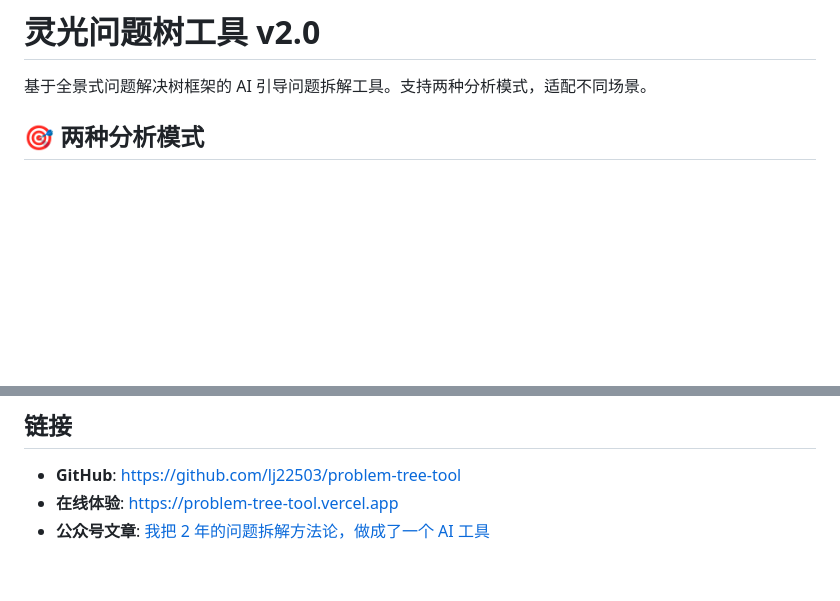
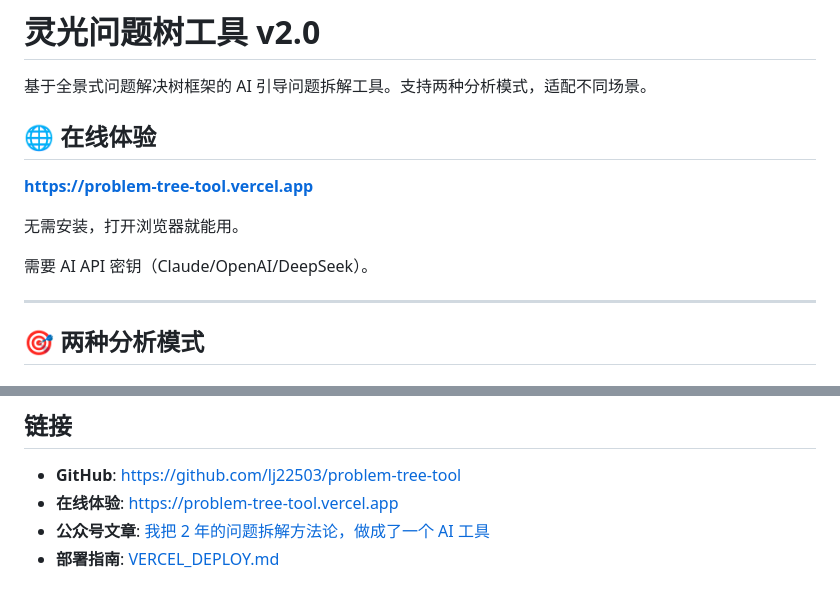
Before and after one commit to lj22503/problem-tree-tool, a Markdown page: README.md, 2 parts joined by grey strips. GitHub-like rendering; blank space fills up the shorter version.

```diff
--- a/README.md
+++ b/README.md
@@ -1,6 +1,16 @@
 # 灵光问题树工具 v2.0
 
 基于全景式问题解决树框架的 AI 引导问题拆解工具。支持两种分析模式，适配不同场景。
+
+## 🌐 在线体验
+
+**https://problem-tree-tool.vercel.app**
+
+无需安装，打开浏览器就能用。
+
+需要 AI API 密钥（Claude/OpenAI/DeepSeek）。
+
+---
 
 ## 🎯 两种分析模式
 
@@ -137,3 +170,4 @@ MIT
 - **GitHub**: https://github.com/lj22503/problem-tree-tool
 - **在线体验**: https://problem-tree-tool.vercel.app
 - **公众号文章**: [我把 2 年的问题拆解方法论，做成了一个 AI 工具](articles/problem-tree-tool-article.md)
+- **部署指南**: [VERCEL_DEPLOY.md](VERCEL_DEPLOY.md)
```
Also changed, not shown: other parts of README.md (+33 -10 lines).
